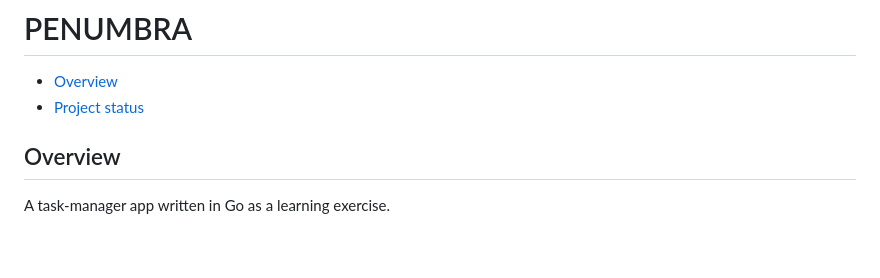
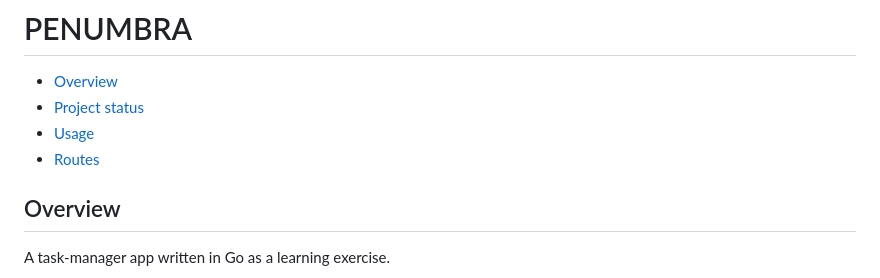
Before and after one commit to pjtunstall/penumbra, a Markdown page: README.md, the part around the change printed below. GitHub-like rendering; blank space fills up the shorter version.

```diff
--- a/README.md
+++ b/README.md
@@ -2,6 +2,8 @@
 
 - [Overview](#overview)
 - [Project status](#project-status)
+- [Usage](#usage)
+- [Routes](#routes)
 
 ## Overview
 
```
Also changed, not shown: other parts of README.md (+1 -1 lines).
